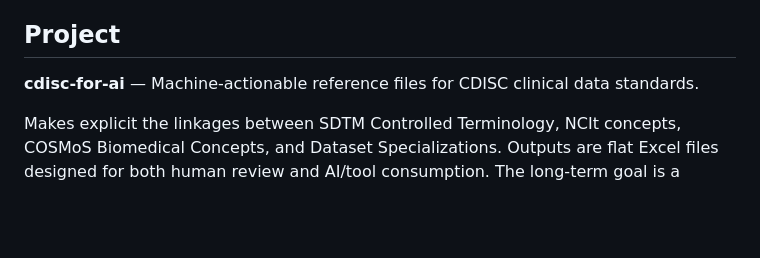
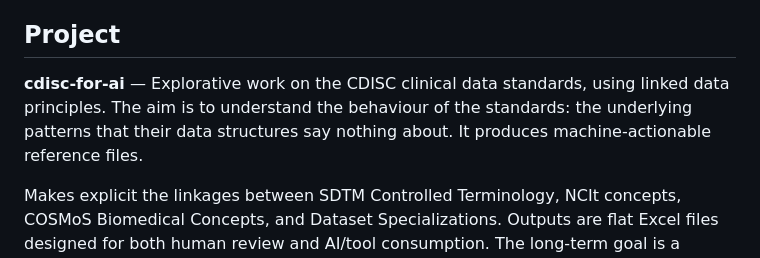
Before and after one commit to kerfors/cdisc-for-ai, a Markdown page: CLAUDE.md, the part around the change. Rendered like a GitHub page; blank space fills up the shorter version.

Commit message:
CLAUDE.md: align project line with README tagline

```diff
--- a/CLAUDE.md
+++ b/CLAUDE.md
@@ -4,7 +4,7 @@ This file is read automatically at the start of every Claude session (Cowork or
 
 ## Project
 
-**cdisc-for-ai** — Machine-actionable reference files for CDISC clinical data standards.
+**cdisc-for-ai** — Explorative work on the CDISC clinical data standards, using linked data principles. The aim is to understand the behaviour of the standards: the underlying patterns that their data structures say nothing about. It produces machine-actionable reference files.
 
 Makes explicit the linkages between SDTM Controlled Terminology, NCIt concepts, COSMoS Biomedical Concepts, and Dataset Specializations. Outputs are flat Excel files designed for both human review and AI/tool consumption. The long-term goal is a traversable graph; flat files are today's delivery format.
 
```
